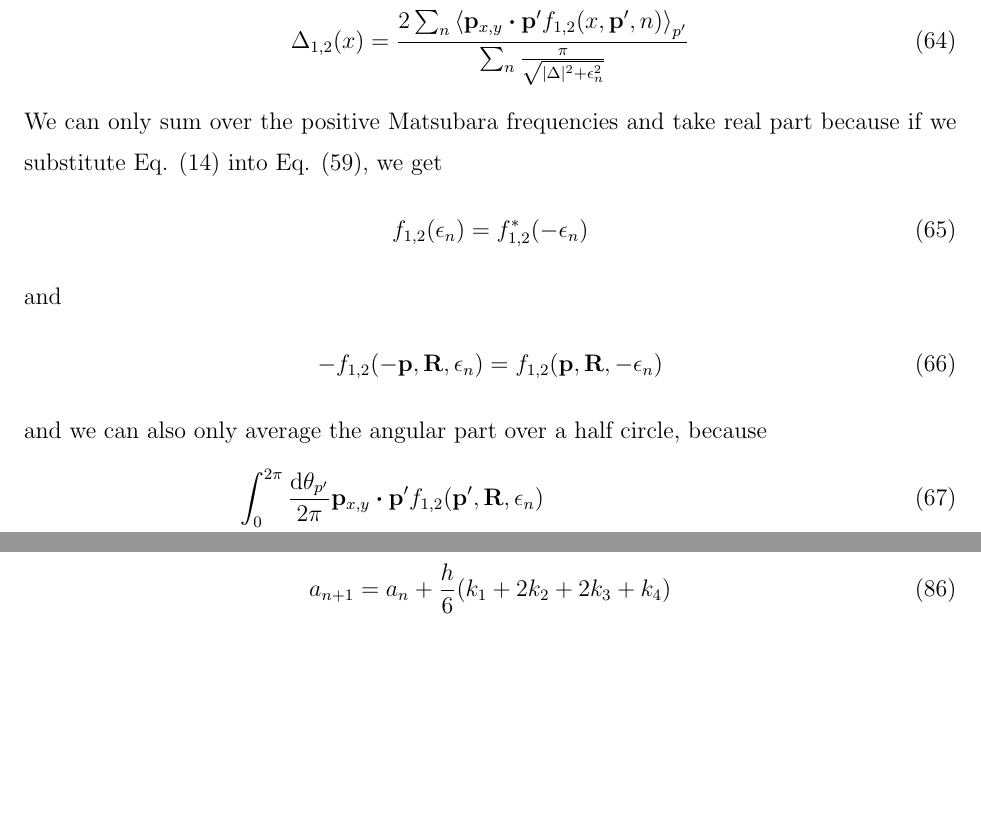
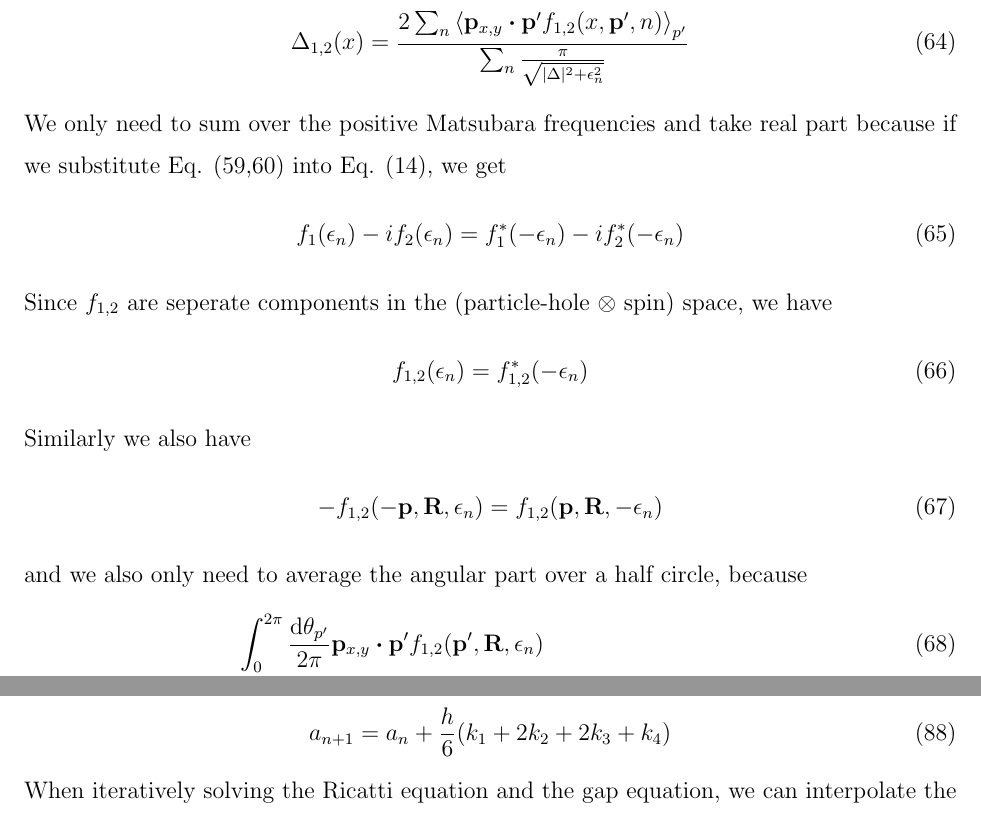
Before and after one commit to junguanghe/annulus_3he_a, a LaTeX paper (eilenberger/eilenberger.tex): two parts of pages 8 and 9 of 10 before the commit and two parts of pages 8 and 10 of 10 after it, joined at a grey line, cut so that both start at the same text, the shorter picture padded with empty space. Compiled offline with pdfLaTeX.

Commit message:
fix: refine Riccati parameterization and symmetry relations in eilenberger.tex; update eilenberger.pdf for consistency

```diff
--- a/eilenberger/eilenberger.tex
+++ b/eilenberger/eilenberger.tex
@@ -409,16 +410,20 @@ and the gap iteration becomes
     \frac{2\sum_n \ev{\vb{p}_{x,y}\vdot\vb{p}'f_{1,2}(x, \vb{p}', n)}_{p'}}
     {\sum_n \frac{\pi}{\sqrt{|\Delta|^2 + \epsilon_n^2}}}
 \end{align}
-We can only sum over the positive Matsubara frequencies and take real part because
-if we substitute Eq. (\ref{symmetry_relation}) into Eq. (\ref{f_decomp}), we get
+We only need to sum over the positive Matsubara frequencies and take real part because
+if we substitute Eq. (\ref{f_decomp},\ref{f_decomp_2}) into Eq. (\ref{symmetry_relation}), we get
+\begin{align}
+    f_1(\epsilon_n) - if_2(\epsilon_n) = f_1^*(-\epsilon_n) - if_2^*(-\epsilon_n)
+\end{align}
+Since $f_{1,2}$ are seperate components in the (particle-hole $\otimes$ spin) space, we have
 \begin{align}
     f_{1,2}(\epsilon_n) = f_{1,2}^*(-\epsilon_n)
 \end{align}
-and
+Similarly we also have
 \begin{align}
     -f_{1,2}(-\vb{p}, \vb{R}, \epsilon_n) = f_{1,2}(\vb{p}, \vb{R}, -\epsilon_n)
 \end{align}
-and we can also only average the angular part over a half circle, because
+and we also only need to average the angular part over a half circle, because
 \begin{align}
       & \int_{0}^{2\pi}\frac{\dd\theta_{p'}}{2\pi}  \vb{p}_{x,y}\vdot\vb{p}' f_{1,2}(\vb{p}', \vb{R}, \epsilon_n)     \\
     = & \left(\int_{-\pi/2}^{\pi/2} + \int_{\pi/2}^{3\pi/2}\right)\frac{\dd\theta_{p'}}{2\pi}\vb{p}_{x,y}\vdot\vb{p}'
```
Also changed, not shown: eilenberger/eilenberger.pdf, eilenberger/eilenberger.tex (12 more changed lines).
